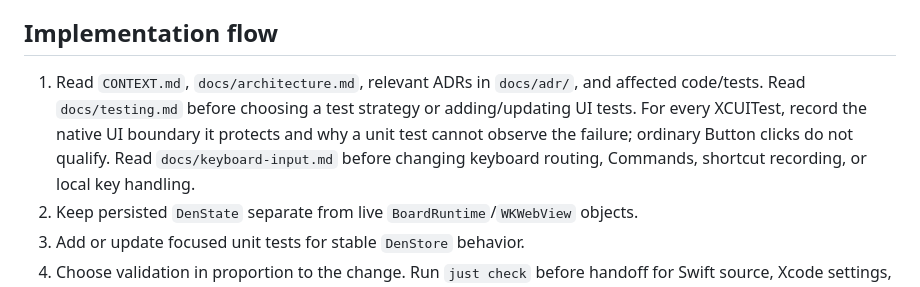
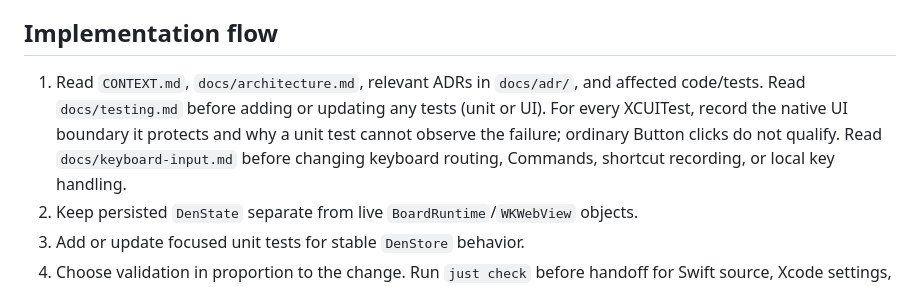
Before and after one commit to nekonata-team/den-browser, a Markdown page: AGENTS.md, the part around the change. GitHub-like rendering.

Commit message:
docs: AGENTS.mdの実装フローで全テスト前のdocs/testing.md確認を明記

```diff
--- a/AGENTS.md
+++ b/AGENTS.md
@@ -18,7 +18,7 @@ The minimum supported platform is macOS 26.0 for the app and its tests.
 
 ## Implementation flow
 
-1. Read `CONTEXT.md`, `docs/architecture.md`, relevant ADRs in `docs/adr/`, and affected code/tests. Read `docs/testing.md` before choosing a test strategy or adding/updating UI tests. For every XCUITest, record the native UI boundary it protects and why a unit test cannot observe the failure; ordinary Button clicks do not qualify. Read `docs/keyboard-input.md` before changing keyboard routing, Commands, shortcut recording, or local key handling.
+1. Read `CONTEXT.md`, `docs/architecture.md`, relevant ADRs in `docs/adr/`, and affected code/tests. Read `docs/testing.md` before adding or updating any tests (unit or UI). For every XCUITest, record the native UI boundary it protects and why a unit test cannot observe the failure; ordinary Button clicks do not qualify. Read `docs/keyboard-input.md` before changing keyboard routing, Commands, shortcut recording, or local key handling.
 2. Keep persisted `DenState` separate from live `BoardRuntime`/`WKWebView` objects.
 3. Add or update focused unit tests for stable `DenStore` behavior.
 4. Choose validation in proportion to the change. Run `just check` before handoff for Swift source, Xcode settings, or test and validation configuration changes. Otherwise, run focused validation that exercises the changed behavior.
```
